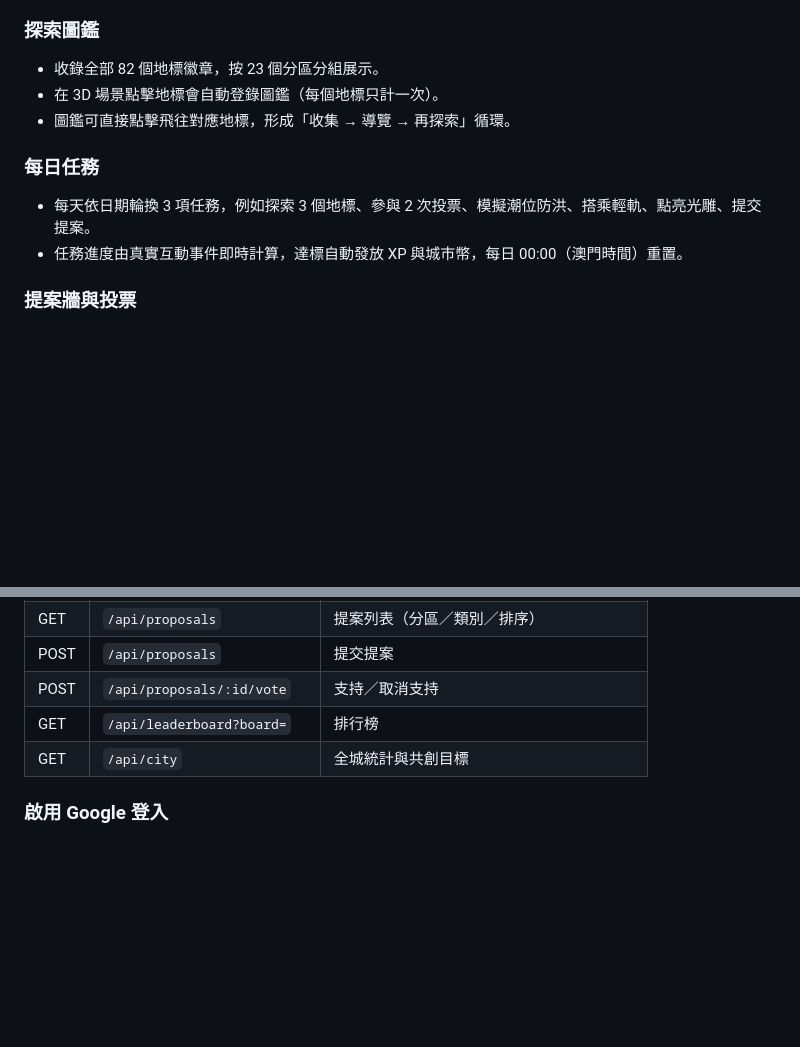
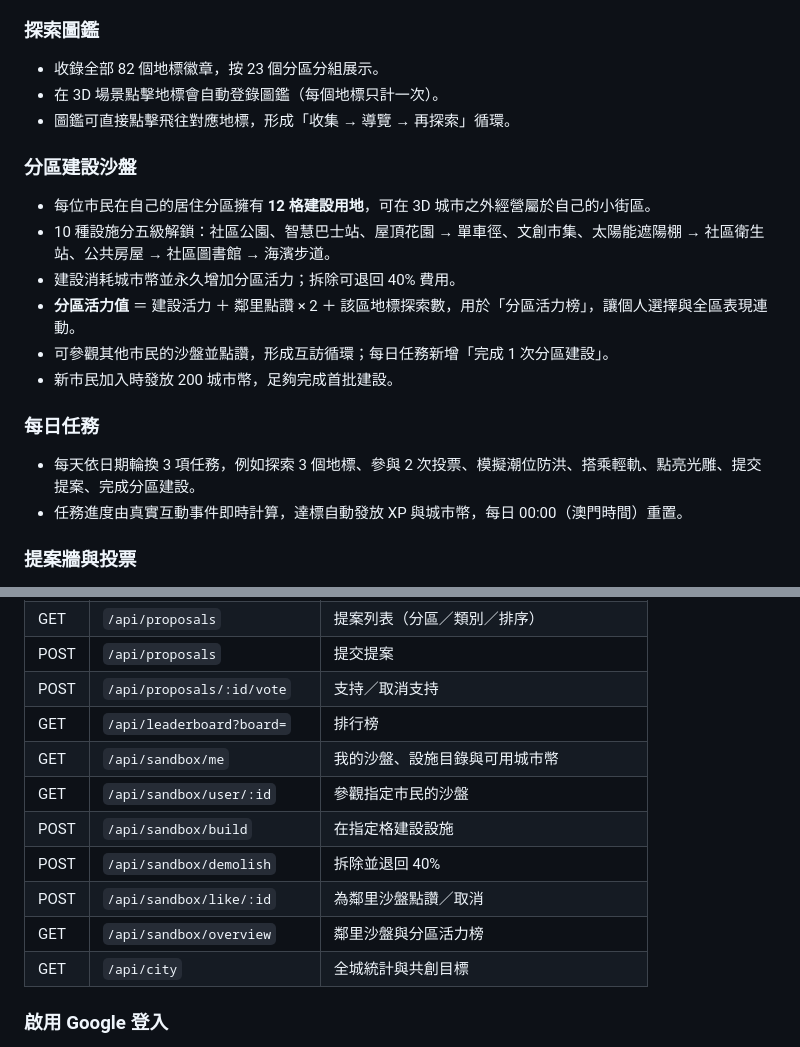
Before and after one commit to poepoe33/macao-3d-civic-island, a Markdown page: README.md, 2 parts joined by grey strips. GitHub-like rendering; blank space fills up the shorter version.

Commit message:
docs: 補充分區建設沙盤與相關 API 說明

```diff
--- a/README.md
+++ b/README.md
@@ -123,9 +123,18 @@
 - 在 3D 場景點擊地標會自動登錄圖鑑（每個地標只計一次）。
 - 圖鑑可直接點擊飛往對應地標，形成「收集 → 導覽 → 再探索」循環。
 
+### 分區建設沙盤
+
+- 每位市民在自己的居住分區擁有 **12 格建設用地**，可在 3D 城市之外經營屬於自己的小街區。
+- 10 種設施分五級解鎖：社區公園、智慧巴士站、屋頂花園 → 單車徑、文創市集、太陽能遮陽棚 → 社區衛生站、公共房屋 → 社區圖書館 → 海濱步道。
+- 建設消耗城市幣並永久增加分區活力；拆除可退回 40% 費用。
+- **分區活力值** ＝ 建設活力 ＋ 鄰里點讚 × 2 ＋ 該區地標探索數，用於「分區活力榜」，讓個人選擇與全區表現連動。
+- 可參觀其他市民的沙盤並點讚，形成互訪循環；每日任務新增「完成 1 次分區建設」。
+- 新市民加入時發放 200 城市幣，足夠完成首批建設。
+
 ### 每日任務
 
-- 每天依日期輪換 3 項任務，例如探索 3 個地標、參與 2 次投票、模擬潮位防洪、搭乘輕軌、點亮光雕、提交提案。
+- 每天依日期輪換 3 項任務，例如探索 3 個地標、參與 2 次投票、模擬潮位防洪、搭乘輕軌、點亮光雕、提交提案、完成分區建設。
 - 任務進度由真實互動事件即時計算，達標自動發放 XP 與城市幣，每日 00:00（澳門時間）重置。
 
 ### 提案牆與投票
@@ -167,6 +176,12 @@
 | POST | `/api/proposals` | 提交提案 |
 | POST | `/api/proposals/:id/vote` | 支持／取消支持 |
 | GET | `/api/leaderboard?board=` | 排行榜 |
+| GET | `/api/sandbox/me` | 我的沙盤、設施目錄與可用城市幣 |
+| GET | `/api/sandbox/user/:id` | 參觀指定市民的沙盤 |
+| POST | `/api/sandbox/build` | 在指定格建設設施 |
+| POST | `/api/sandbox/demolish` | 拆除並退回 40% |
+| POST | `/api/sandbox/like/:id` | 為鄰里沙盤點讚／取消 |
+| GET | `/api/sandbox/overview` | 鄰里沙盤與分區活力榜 |
 | GET | `/api/city` | 全城統計與共創目標 |
 
 ### 啟用 Google 登入
```
